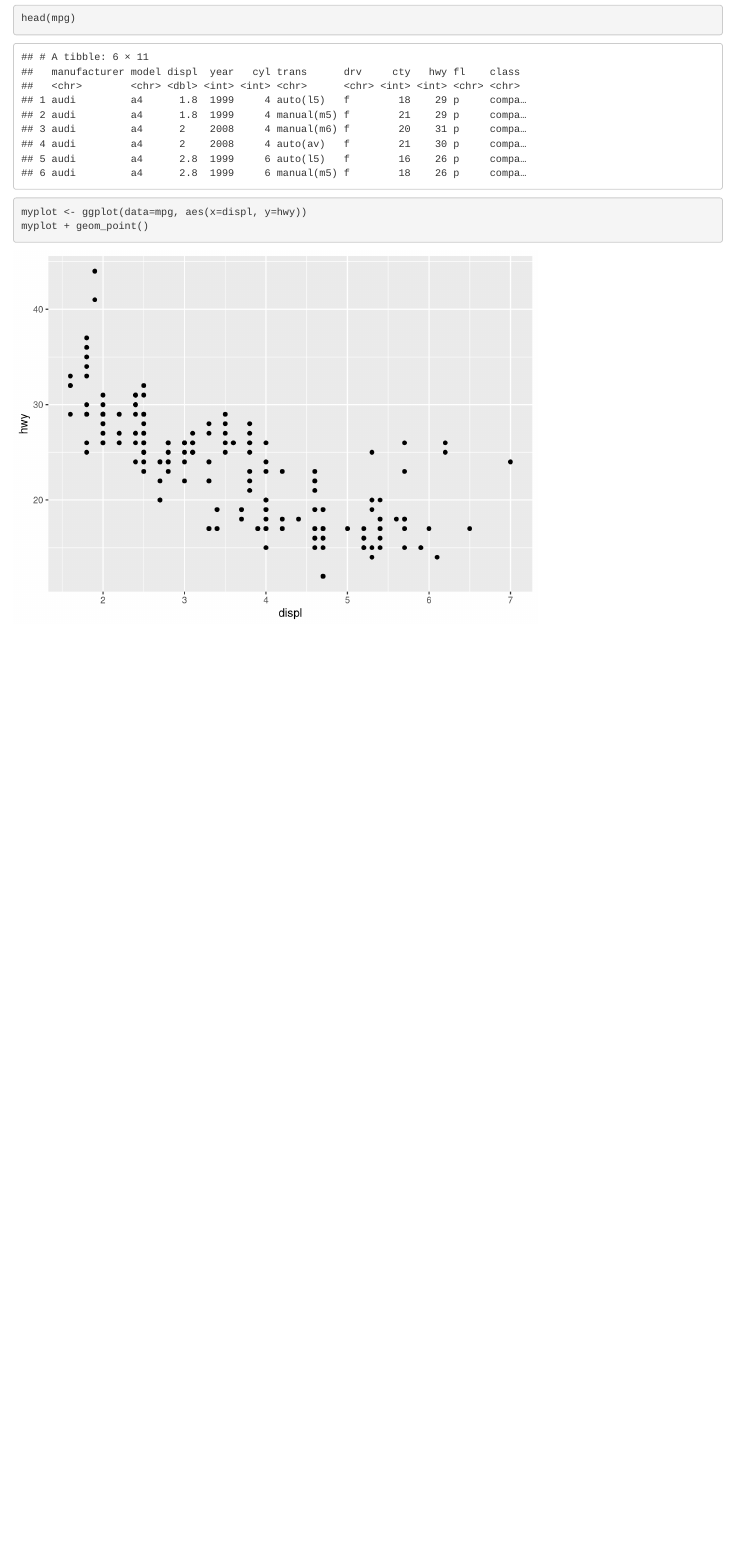
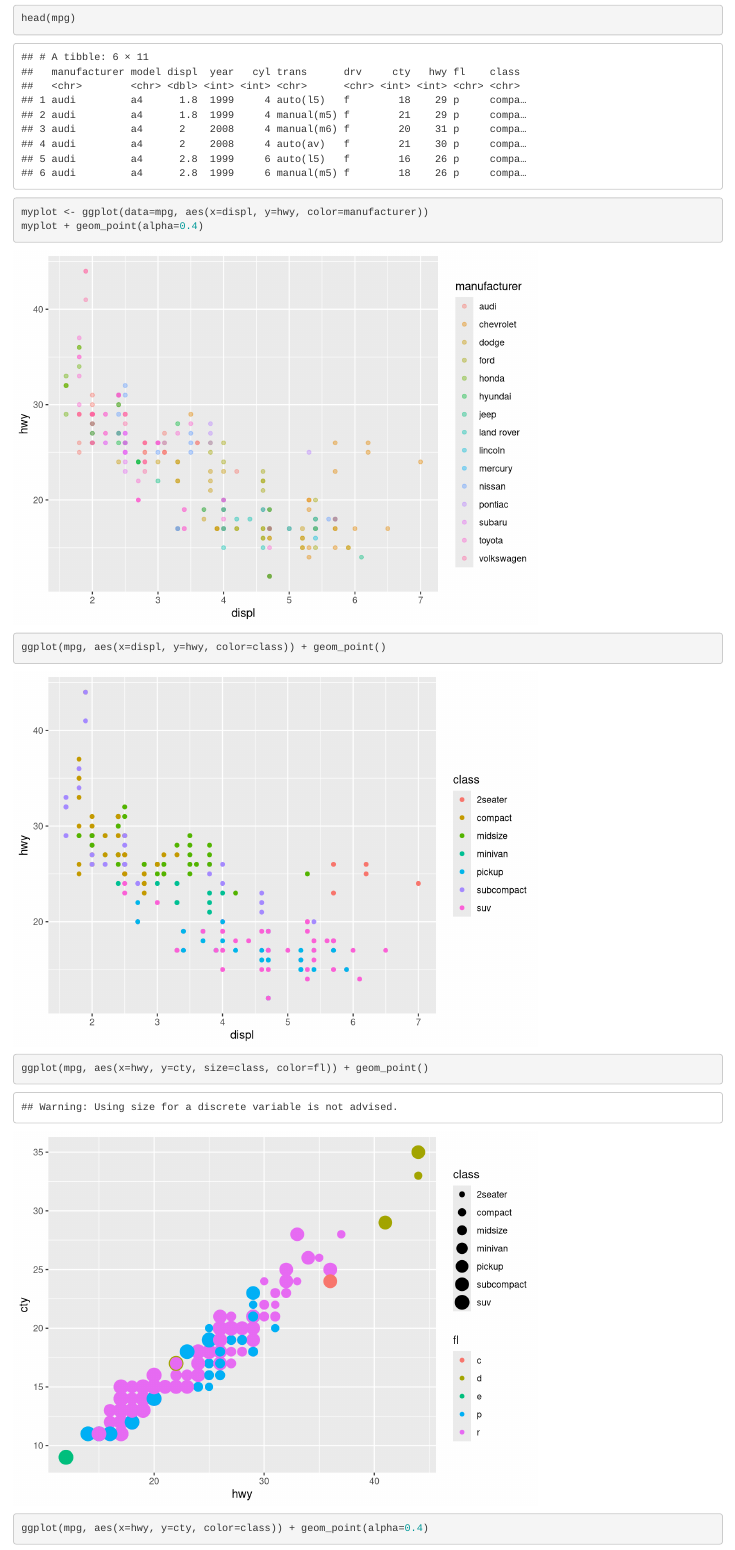
Before and after one commit to gggringley/NCEAS-repo, an R Markdown document (ggplot2.Rmd): the page in a window 1100 px wide, from 420 px down. Rendered offline with R 4.5, knitr and Pandoc, with nearby package versions.

Commit message:
We added more plots to the lesson

````diff
--- a/ggplot2.Rmd
+++ b/ggplot2.Rmd
@@ -16,6 +16,17 @@ head(mpg)
 ```
 
 ```{r}
-myplot <- ggplot(data=mpg, aes(x=displ, y=hwy))
-myplot + geom_point()
+myplot <- ggplot(data=mpg, aes(x=displ, y=hwy, color=manufacturer))
+myplot + geom_point(alpha=0.4)
 ```
+
+
+```{r}
+ggplot(mpg, aes(x=displ, y=hwy, color=class)) + geom_point()
+```
+```{r}
+ggplot(mpg, aes(x=hwy, y=cty, size=class, color=fl)) + geom_point()
+```
+```{r}
+ggplot(mpg, aes(x=hwy, y=cty, color=class)) + geom_point(alpha=0.4)
+```
````
Also changed, not shown: ggplot2.html (added).
